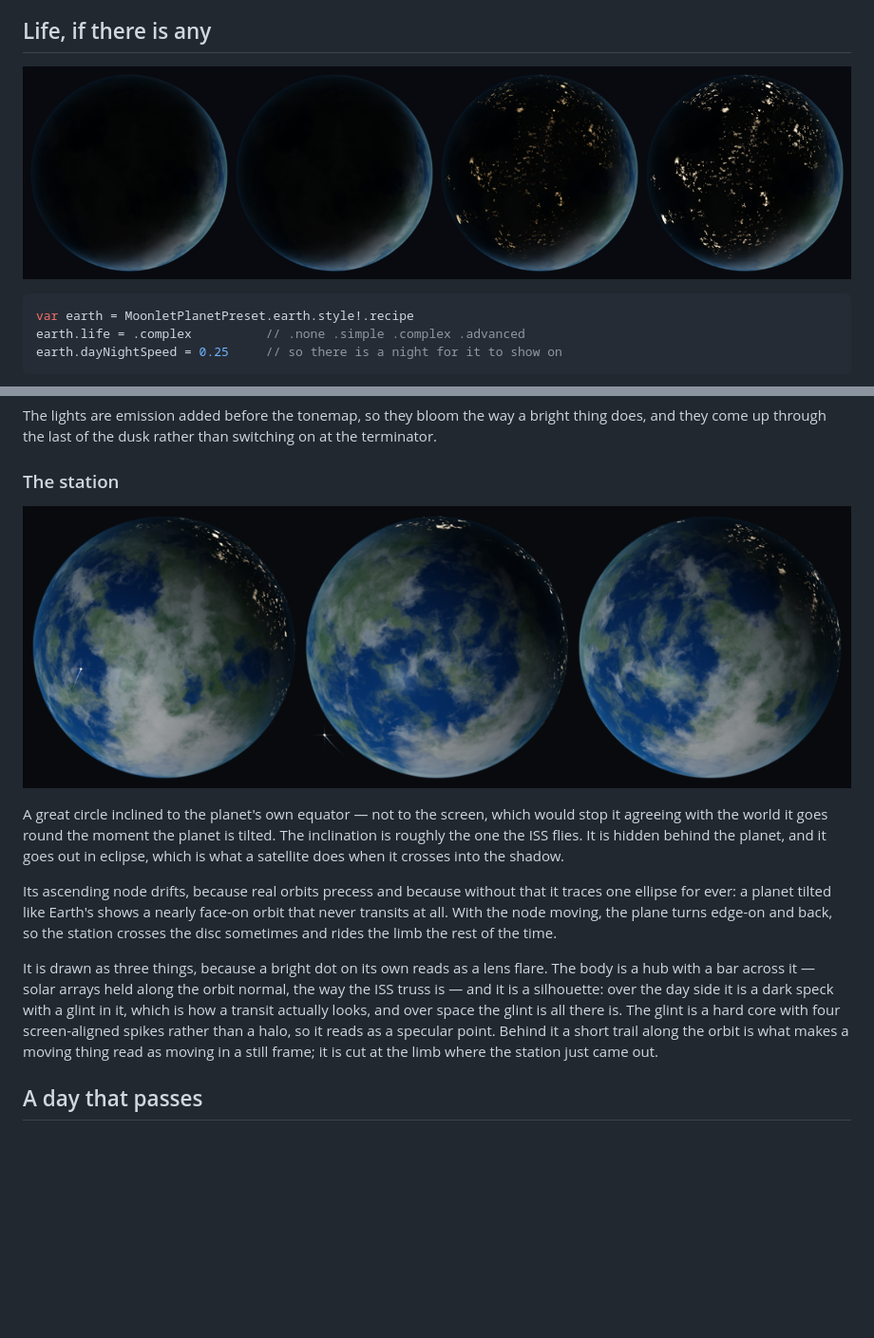
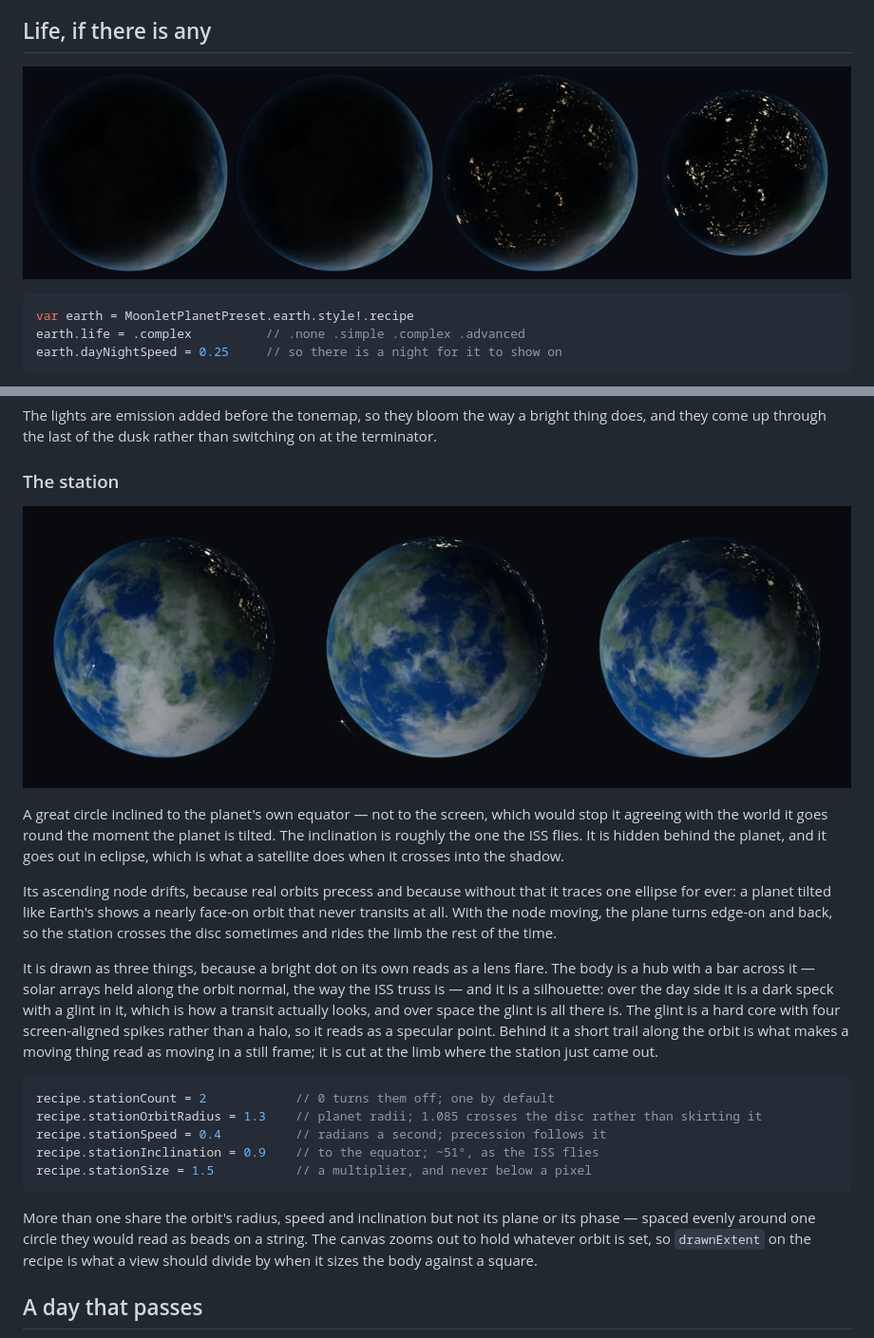
Before and after one commit to gkhntpbs/MoonletPlanet, a Markdown page: README.md, 2 parts joined by grey strips. Shown: that part at 95% size. Rendered like a GitHub page; pictures changed too: Documentation/life.png, Documentation/station.png; blank space fills up the shorter version.

````diff
--- a/README.md
+++ b/README.md
@@ -206,6 +206,19 @@ a hard core with four screen-aligned spikes rather than a halo, so it reads as a
 point. Behind it a short trail along the orbit is what makes a moving thing read as moving in
 a still frame; it is cut at the limb where the station just came out.
 
+```swift
+recipe.stationCount = 2            // 0 turns them off; one by default
+recipe.stationOrbitRadius = 1.3    // planet radii; 1.085 crosses the disc rather than skirting it
+recipe.stationSpeed = 0.4          // radians a second; precession follows it
+recipe.stationInclination = 0.9    // to the equator; ~51°, as the ISS flies
+recipe.stationSize = 1.5           // a multiplier, and never below a pixel
+```
+
+More than one share the orbit's radius, speed and inclination but not its plane or its
+phase — spaced evenly around one circle they would read as beads on a string. The canvas
+zooms out to hold whatever orbit is set, so `drawnExtent` on the recipe is what a view
+should divide by when it sizes the body against a square.
+
 ## A day that passes
 
 ![One world through its day](Documentation/day-cycle.png)
````
Also changed, not shown: CHANGELOG.md (+12 -0 lines).
